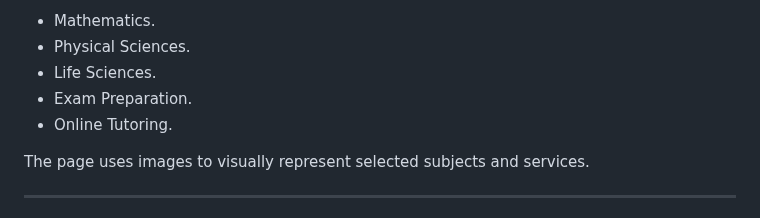
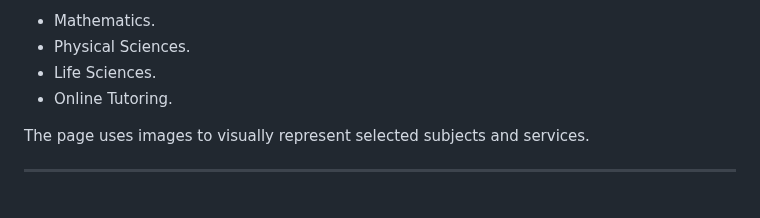
Before and after one commit to Asamkelisiwe-Madikane/asa-tutoring, a Markdown page: README.md, the part around the change. GitHub-like rendering.

```diff
--- a/README.md
+++ b/README.md
@@ -368,7 +368,6 @@ The services include:
 * Mathematics.
 * Physical Sciences.
 * Life Sciences.
-* Exam Preparation.
 * Online Tutoring.
 
 The page uses images to visually represent selected subjects and services.
```
